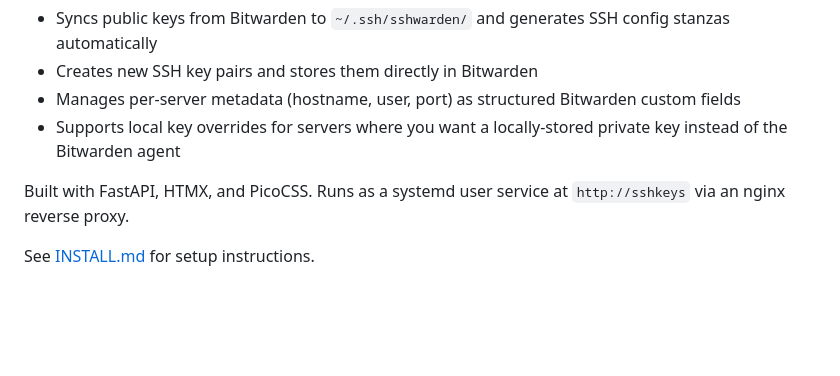
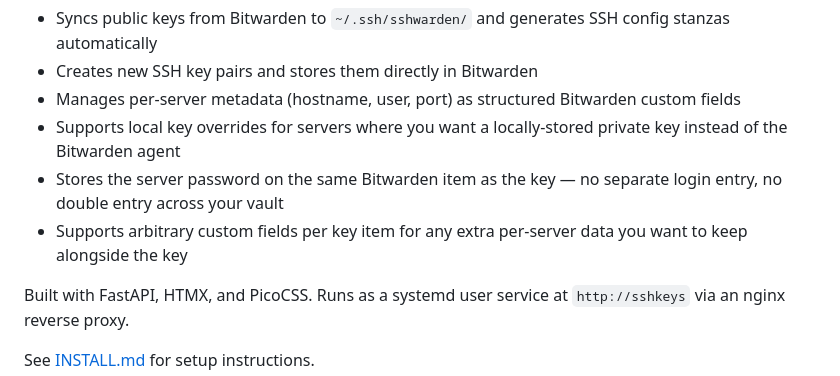
Before and after one commit to Klick3R-1/sshwarden, a Markdown page: README.md, the part around the change. GitHub-like rendering; blank space fills up the shorter version.

Commit message:
README: mention password co-location and custom fields
Assisted-by: Claude:claude-sonnet-4-6

```diff
--- a/README.md
+++ b/README.md
@@ -11,6 +11,8 @@ Without something like this, unique-key-per-server quickly becomes unmanageable:
 - Creates new SSH key pairs and stores them directly in Bitwarden
 - Manages per-server metadata (hostname, user, port) as structured Bitwarden custom fields
 - Supports local key overrides for servers where you want a locally-stored private key instead of the Bitwarden agent
+- Stores the server password on the same Bitwarden item as the key — no separate login entry, no double entry across your vault
+- Supports arbitrary custom fields per key item for any extra per-server data you want to keep alongside the key
 
 Built with FastAPI, HTMX, and PicoCSS. Runs as a systemd user service at `http://sshkeys` via an nginx reverse proxy.
 
```
